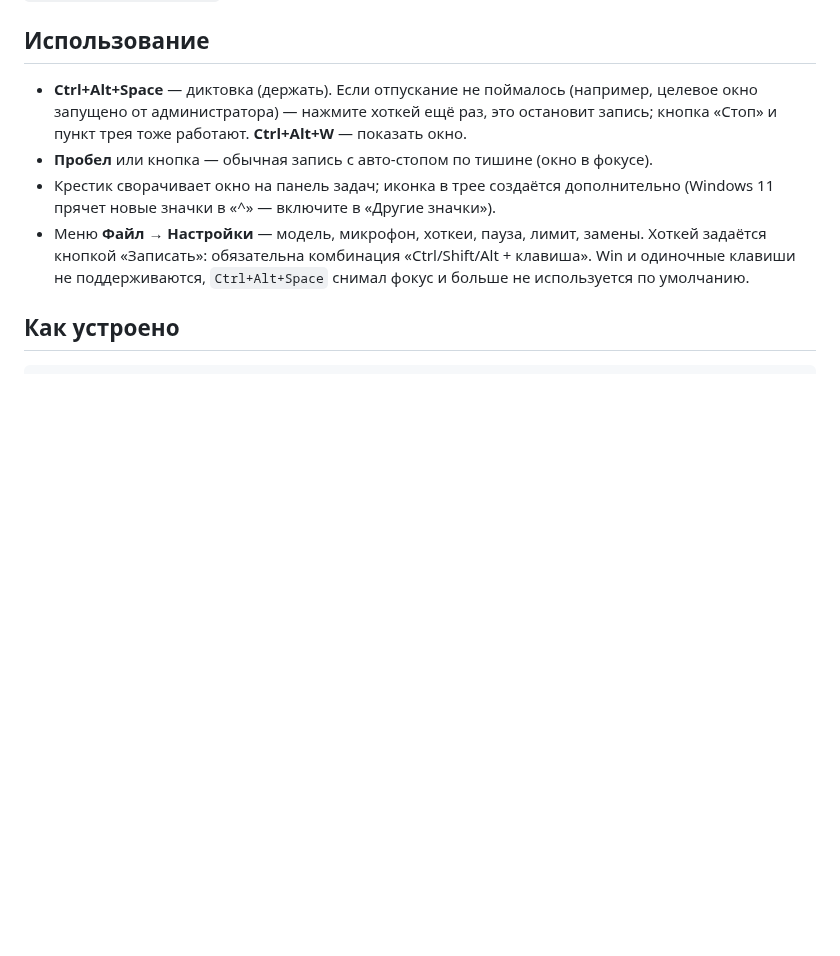
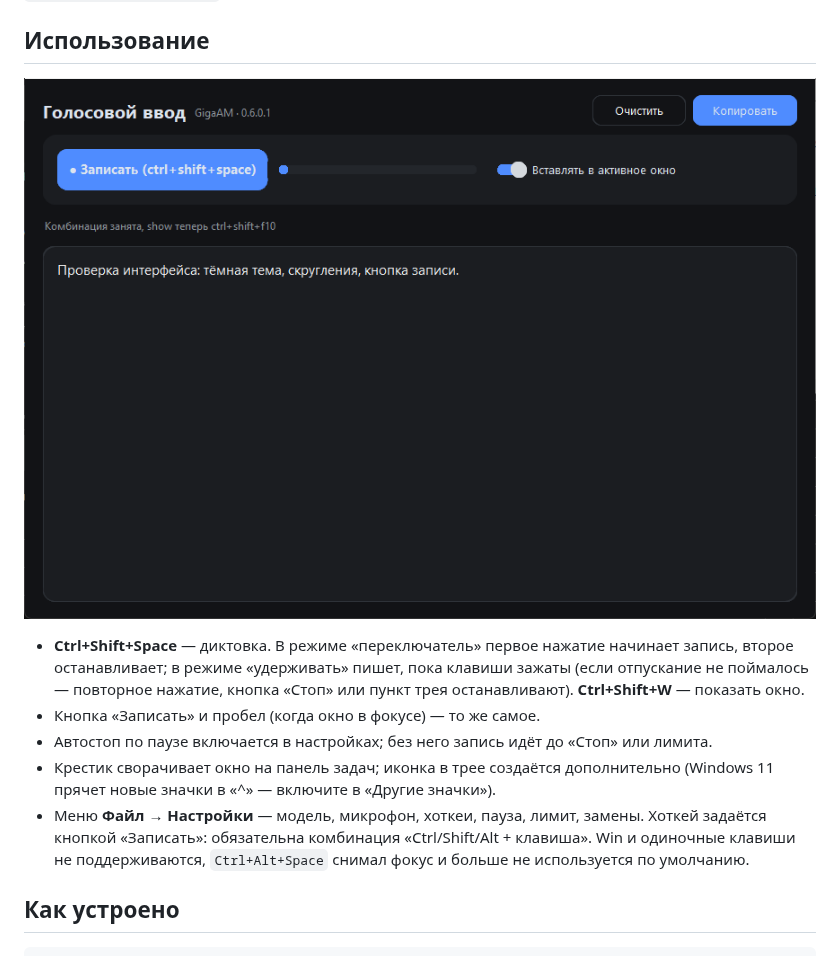
Before and after one commit to vitrman/voice2text, a Markdown page: README.md, the part around the change. Rendered like a GitHub page; pictures changed too: docs/ui_main.png (added); blank space fills up the shorter version.

Commit message:
feat: тёмный интерфейс на CustomTkinter (0.6.0.1)

```diff
--- a/README.md
+++ b/README.md
@@ -57,10 +57,14 @@ build.cmd trust    :: то же + сертификат в доверенные (
 
 ## Использование
 
-- **Ctrl+Alt+Space** — диктовка (держать). Если отпускание не поймалось (например,
-  целевое окно запущено от администратора) — нажмите хоткей ещё раз, это остановит
-  запись; кнопка «Стоп» и пункт трея тоже работают. **Ctrl+Alt+W** — показать окно.
-- **Пробел** или кнопка — обычная запись с авто-стопом по тишине (окно в фокусе).
+![Интерфейс](docs/ui_main.png)
+
+- **Ctrl+Shift+Space** — диктовка. В режиме «переключатель» первое нажатие начинает запись,
+  второе останавливает; в режиме «удерживать» пишет, пока клавиши зажаты (если отпускание
+  не поймалось — повторное нажатие, кнопка «Стоп» или пункт трея останавливают).
+  **Ctrl+Shift+W** — показать окно.
+- Кнопка «Записать» и пробел (когда окно в фокусе) — то же самое.
+- Автостоп по паузе включается в настройках; без него запись идёт до «Стоп» или лимита.
 - Крестик сворачивает окно на панель задач; иконка в трее создаётся дополнительно
   (Windows 11 прячет новые значки в «^» — включите в «Другие значки»).
 - Меню **Файл → Настройки** — модель, микрофон, хоткеи, пауза, лимит, замены.
```
Also changed, not shown: CHANGELOG.md (+10 -0 lines), docs/ui_settings.png (added), 6 other files.
